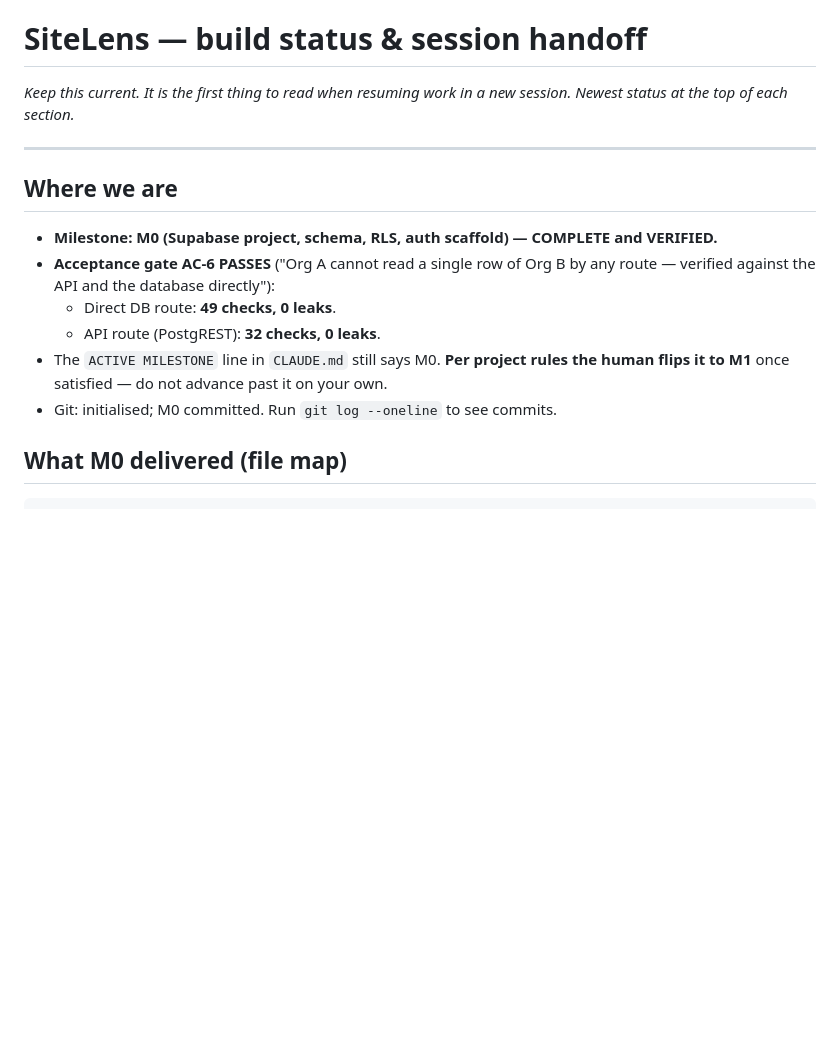
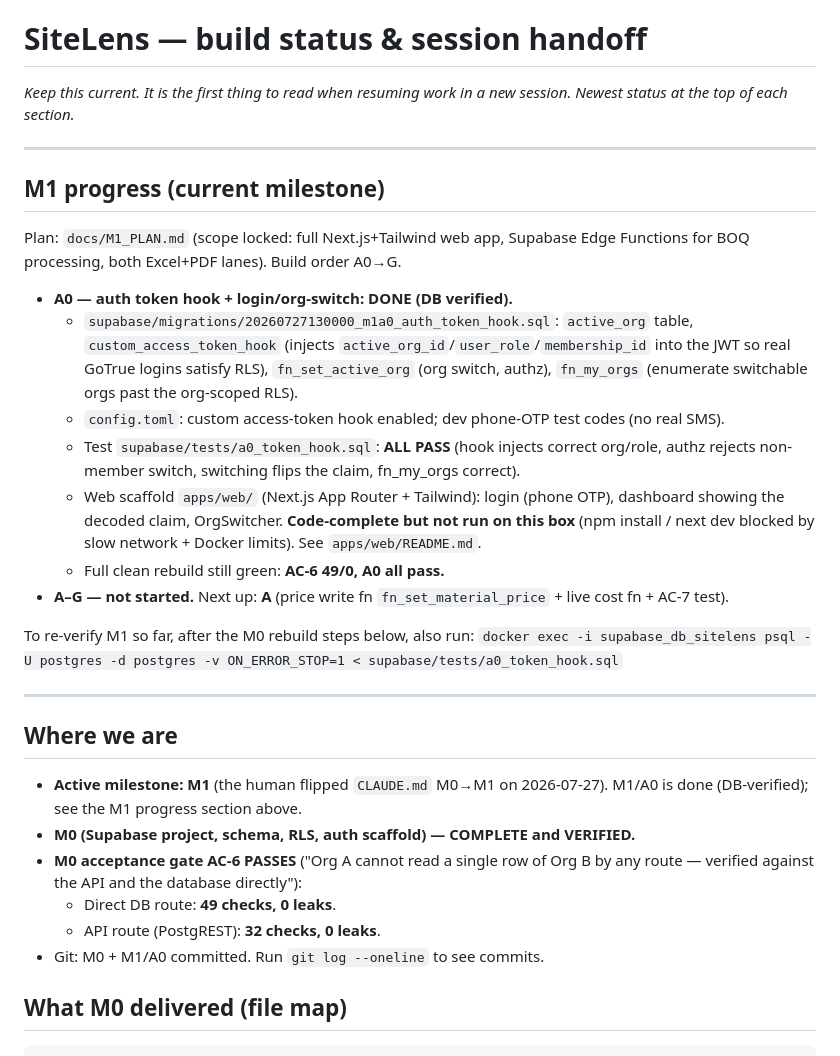
Before and after one commit to farmerscreed/sitelens, a Markdown page: docs/STATUS.md, the part around the change. Rendered like a GitHub page; blank space fills up the shorter version.

Commit message:
docs: STATUS.md — milestone now M1, A0 done
Co-Authored-By: Claude Opus 4.8 (1M context) <noreply@anthropic.com>

```diff
--- a/docs/STATUS.md
+++ b/docs/STATUS.md
@@ -5,16 +5,41 @@ session. Newest status at the top of each section._
 
 ---
 
+## M1 progress (current milestone)
+
+Plan: `docs/M1_PLAN.md` (scope locked: full Next.js+Tailwind web app, Supabase Edge
+Functions for BOQ processing, both Excel+PDF lanes). Build order A0→G.
+
+- **A0 — auth token hook + login/org-switch: DONE (DB verified).**
+  - `supabase/migrations/20260727130000_m1a0_auth_token_hook.sql`: `active_org` table,
+    `custom_access_token_hook` (injects `active_org_id`/`user_role`/`membership_id` into
+    the JWT so real GoTrue logins satisfy RLS), `fn_set_active_org` (org switch, authz),
+    `fn_my_orgs` (enumerate switchable orgs past the org-scoped RLS).
+  - `config.toml`: custom access-token hook enabled; dev phone-OTP test codes (no real SMS).
+  - Test `supabase/tests/a0_token_hook.sql`: **ALL PASS** (hook injects correct org/role,
+    authz rejects non-member switch, switching flips the claim, fn_my_orgs correct).
+  - Web scaffold `apps/web/` (Next.js App Router + Tailwind): login (phone OTP), dashboard
+    showing the decoded claim, OrgSwitcher. **Code-complete but not run on this box**
+    (npm install / next dev blocked by slow network + Docker limits). See `apps/web/README.md`.
+  - Full clean rebuild still green: **AC-6 49/0, A0 all pass.**
+- **A–G — not started.** Next up: **A** (price write fn `fn_set_material_price` + live
+  cost fn + AC-7 test).
+
+To re-verify M1 so far, after the M0 rebuild steps below, also run:
+`docker exec -i supabase_db_sitelens psql -U postgres -d postgres -v ON_ERROR_STOP=1 < supabase/tests/a0_token_hook.sql`
+
+---
+
 ## Where we are
 
-- **Milestone: M0 (Supabase project, schema, RLS, auth scaffold) — COMPLETE and VERIFIED.**
-- **Acceptance gate AC-6 PASSES** ("Org A cannot read a single row of Org B by any
+- **Active milestone: M1** (the human flipped `CLAUDE.md` M0→M1 on 2026-07-27). M1/A0 is
+  done (DB-verified); see the M1 progress section above.
+- **M0 (Supabase project, schema, RLS, auth scaffold) — COMPLETE and VERIFIED.**
+- **M0 acceptance gate AC-6 PASSES** ("Org A cannot read a single row of Org B by any
   route — verified against the API and the database directly"):
   - Direct DB route: **49 checks, 0 leaks**.
   - API route (PostgREST): **32 checks, 0 leaks**.
-- The `ACTIVE MILESTONE` line in `CLAUDE.md` still says M0. **Per project rules the
-  human flips it to M1** once satisfied — do not advance past it on your own.
-- Git: initialised; M0 committed. Run `git log --oneline` to see commits.
+- Git: M0 + M1/A0 committed. Run `git log --oneline` to see commits.
 
 ## What M0 delivered (file map)
 
```
